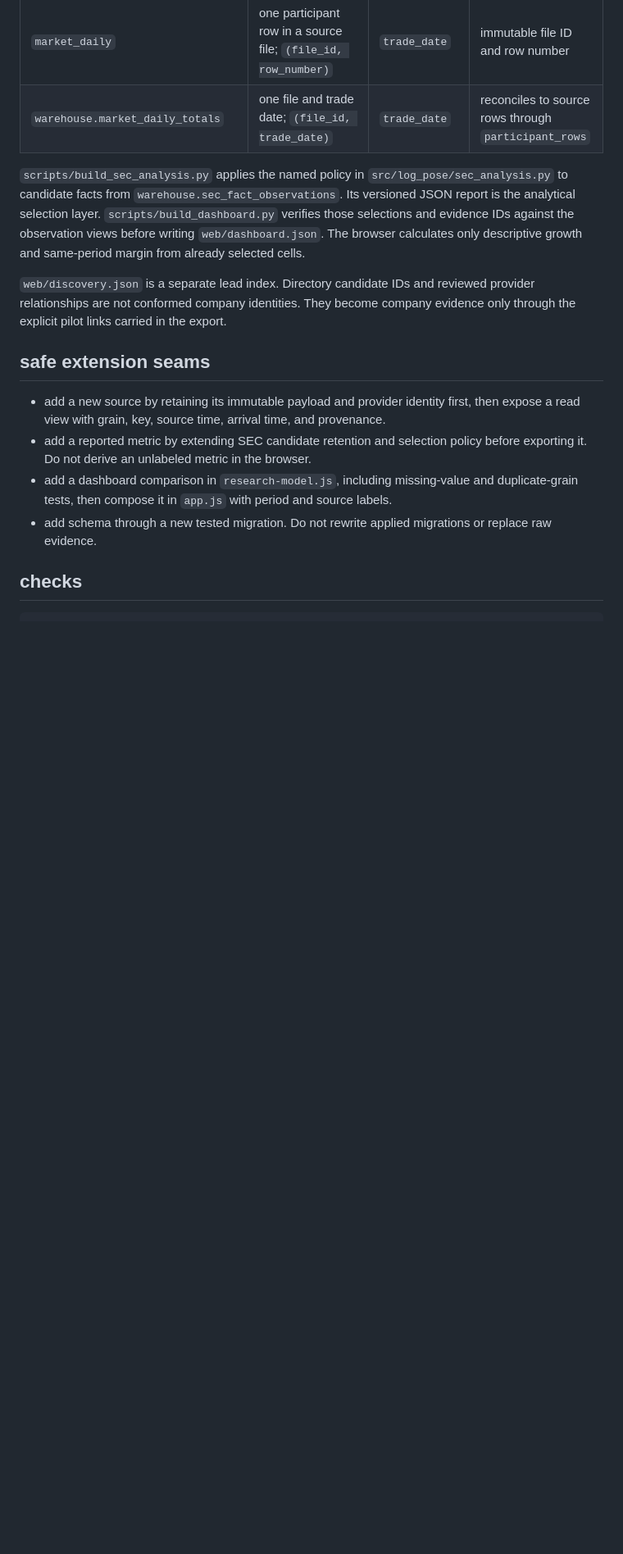
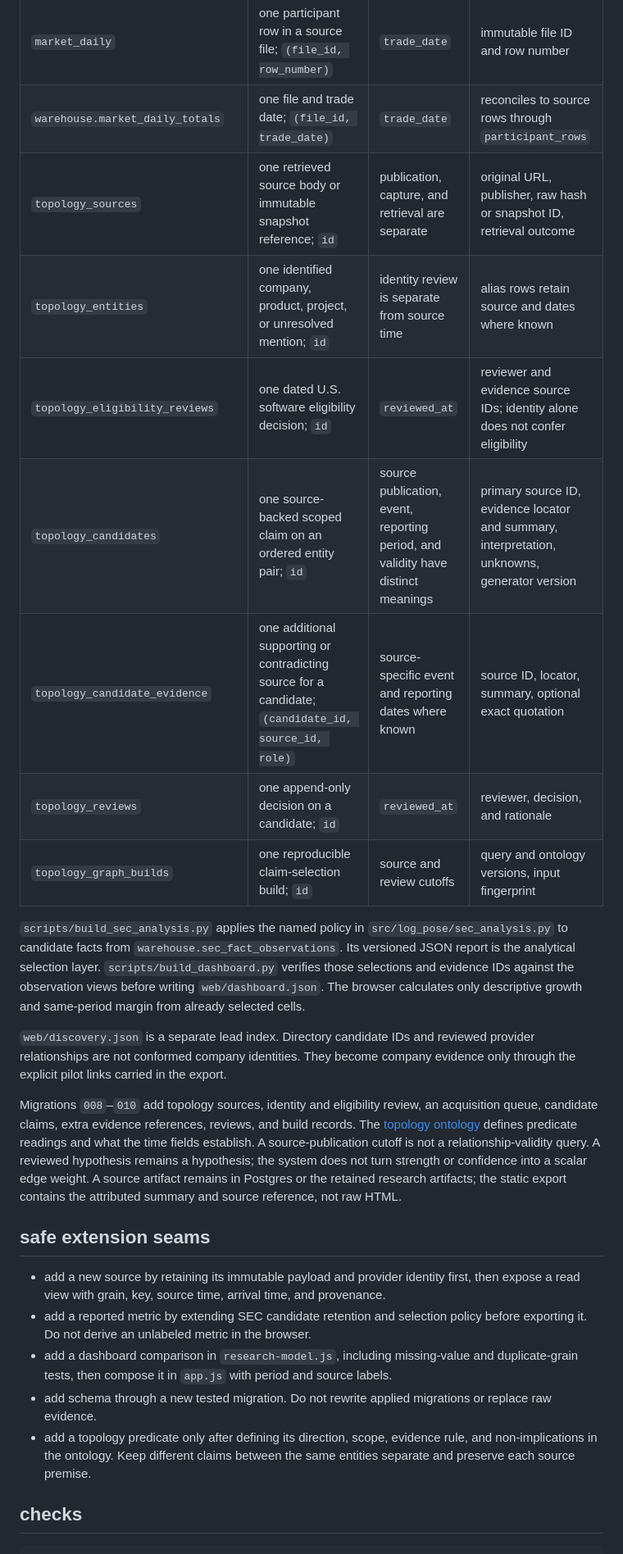
Before and after one commit to haidmoham/log-pose, a Markdown page: docs/architecture.md, the part around one of its changes. Shown at 82% size. GitHub-like rendering; blank space fills up the shorter version.

Commit message:
docs: map topology data contracts and extension seam

```diff
--- a/docs/architecture.md
+++ b/docs/architecture.md
@@ -17,10 +17,19 @@ The database remains the durable evidence store. Migration `007_warehouse_views.
 | `warehouse.sec_fact_observations` | one retained SEC candidate fact; `fact_id` | period, filing, retrieval, and artifact observation time | CIK, member hash, artifact version and HTTP validators |
 | `market_daily` | one participant row in a source file; `(file_id, row_number)` | `trade_date` | immutable file ID and row number |
 | `warehouse.market_daily_totals` | one file and trade date; `(file_id, trade_date)` | `trade_date` | reconciles to source rows through `participant_rows` |
+| `topology_sources` | one retrieved source body or immutable snapshot reference; `id` | publication, capture, and retrieval are separate | original URL, publisher, raw hash or snapshot ID, retrieval outcome |
+| `topology_entities` | one identified company, product, project, or unresolved mention; `id` | identity review is separate from source time | alias rows retain source and dates where known |
+| `topology_eligibility_reviews` | one dated U.S. software eligibility decision; `id` | `reviewed_at` | reviewer and evidence source IDs; identity alone does not confer eligibility |
+| `topology_candidates` | one source-backed scoped claim on an ordered entity pair; `id` | source publication, event, reporting period, and validity have distinct meanings | primary source ID, evidence locator and summary, interpretation, unknowns, generator version |
+| `topology_candidate_evidence` | one additional supporting or contradicting source for a candidate; `(candidate_id, source_id, role)` | source-specific event and reporting dates where known | source ID, locator, summary, optional exact quotation |
+| `topology_reviews` | one append-only decision on a candidate; `id` | `reviewed_at` | reviewer, decision, and rationale |
+| `topology_graph_builds` | one reproducible claim-selection build; `id` | source and review cutoffs | query and ontology versions, input fingerprint |
 
 `scripts/build_sec_analysis.py` applies the named policy in `src/log_pose/sec_analysis.py` to candidate facts from `warehouse.sec_fact_observations`. Its versioned JSON report is the analytical selection layer. `scripts/build_dashboard.py` verifies those selections and evidence IDs against the observation views before writing `web/dashboard.json`. The browser calculates only descriptive growth and same-period margin from already selected cells.
 
 `web/discovery.json` is a separate lead index. Directory candidate IDs and reviewed provider relationships are not conformed company identities. They become company evidence only through the explicit pilot links carried in the export.
+
+Migrations `008`–`010` add topology sources, identity and eligibility review, an acquisition queue, candidate claims, extra evidence references, reviews, and build records. The [topology ontology](topology-ontology.md) defines predicate readings and what the time fields establish. A source-publication cutoff is not a relationship-validity query. A reviewed hypothesis remains a hypothesis; the system does not turn strength or confidence into a scalar edge weight. A source artifact remains in Postgres or the retained research artifacts; the static export contains the attributed summary and source reference, not raw HTML.
 
 ## safe extension seams
 
@@ -28,6 +37,7 @@ The database remains the durable evidence store. Migration `007_warehouse_views.
 - add a reported metric by extending SEC candidate retention and selection policy before exporting it. Do not derive an unlabeled metric in the browser.
 - add a dashboard comparison in `research-model.js`, including missing-value and duplicate-grain tests, then compose it in `app.js` with period and source labels.
 - add schema through a new tested migration. Do not rewrite applied migrations or replace raw evidence.
+- add a topology predicate only after defining its direction, scope, evidence rule, and non-implications in the ontology. Keep different claims between the same entities separate and preserve each source premise.
 
 ## checks
 
```
Also changed, not shown: other parts of docs/architecture.md (+3 -2 lines).
